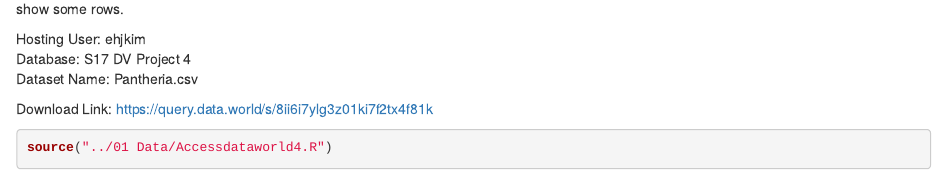
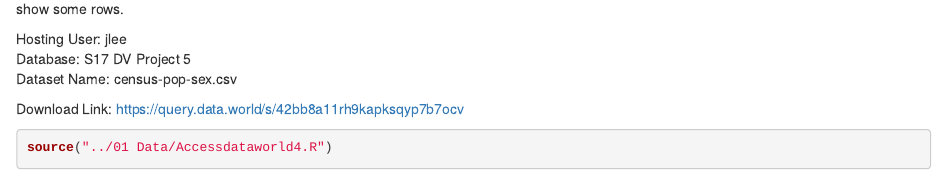
Before and after one commit to orlandodiaz/CS329E-Data-Vis-R-Project-5, an R Markdown document (00 Doc/Project 5.Rmd): the page in a window 1100 px wide, from 1080 px down. Rendered offline with R 4.5, knitr and Pandoc, with nearby package versions; some code elsewhere in the file could not run offline.

Commit message:
no message

````diff
--- a/00 Doc/Project 5.Rmd
+++ b/00 Doc/Project 5.Rmd
@@ -31,11 +31,11 @@ source("../01 Data/R_ETL.pantheria.R")
 #**Cleaned up Data Download**
 Cleaned data can be downloaded from Data.world as a .csv file. Because the dataset is so large, we filtered to only show some rows.
 
-Hosting User: ehjkim</br>
-Database: S17 DV Project 4</br>
-Dataset Name: Pantheria.csv
+Hosting User: jlee</br>
+Database: S17 DV Project 5</br>
+Dataset Name: census-pop-sex.csv
 
-Download Link: https://query.data.world/s/8ii6i7ylg3z01ki7f2tx4f81k
+Download Link: https://query.data.world/s/42bb8a11rh9kapksqyp7b7ocv
 
 ```{r}
 source("../01 Data/Accessdataworld4.R")
````
